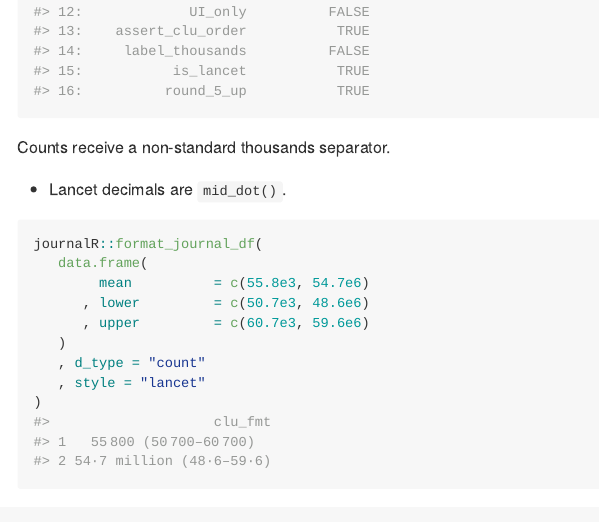
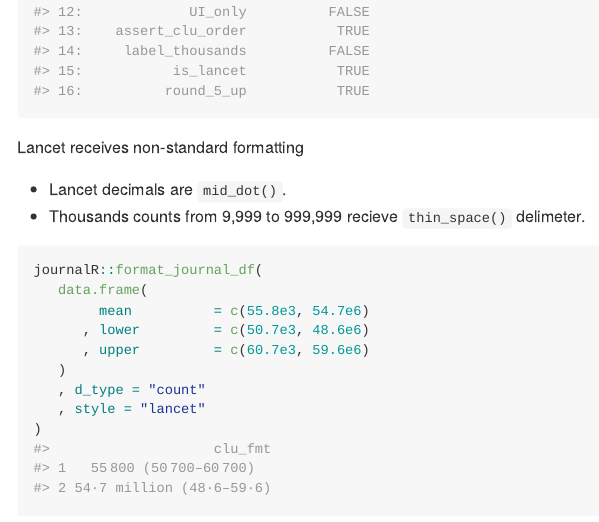
Before and after one commit to epi-sam/journalR, an R Markdown document (README.Rmd): the page in a window 1100 px wide, from 4890 px down. The pictures show the output file README.md that the author committed with the source, drawn offline in the style of GitHub; long lines of code are wrapped.

Commit message:
readme update

````diff
--- a/README.Rmd
+++ b/README.Rmd
@@ -222,9 +222,10 @@ Here is an example of a very particular style, and how these values affect prese
 print(lancet) # formatted a little nicer
 ```
 
-Counts receive a non-standard thousands separator.
+Lancet receives non-standard formatting
 
 - Lancet decimals are `mid_dot()`.
+- Thousands counts from 9,999 to 999,999 recieve `thin_space()` delimeter.
 
 ```{r lancet_format_counts}
 journalR::format_journal_df(
````
Also changed, not shown: README.md.
